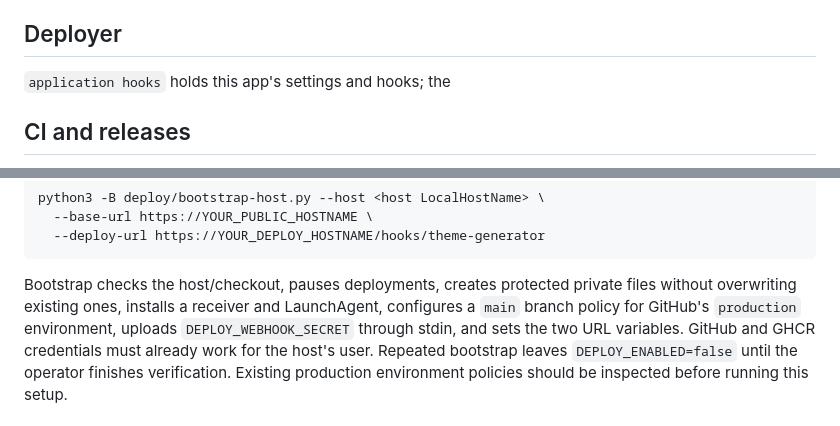
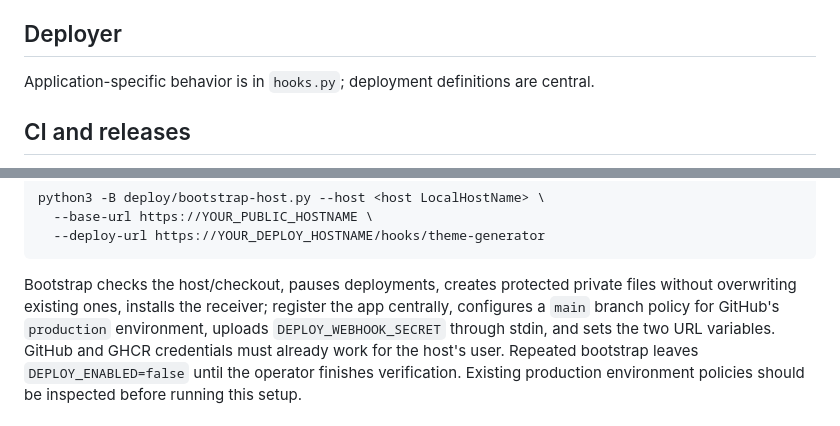
Before and after one commit to kylescudder/theme-generator, a Markdown page: deploy/README.md, 2 parts joined by grey strips. GitHub-like rendering.

Commit message:
docs: align app operations with the central supervisor

````diff
--- a/deploy/README.md
+++ b/deploy/README.md
@@ -24,7 +24,7 @@ ports, self-hosted Actions runner, or Docker socket in the receiver.
 
 ## Deployer
 
-`application hooks` holds this app's settings and hooks; the
+Application-specific behavior is in `hooks.py`; deployment definitions are central.
 
 ## CI and releases
 
@@ -76,7 +76,7 @@ python3 -B deploy/bootstrap-host.py --host <host LocalHostName> \
 ```
 
 Bootstrap checks the host/checkout, pauses deployments, creates protected private
-files without overwriting existing ones, installs a receiver and LaunchAgent,
+files without overwriting existing ones, installs the receiver; register the app centrally,
 configures a `main` branch policy for GitHub's `production` environment, uploads
 `DEPLOY_WEBHOOK_SECRET` through stdin, and sets the two URL variables. GitHub and
 GHCR credentials must already work for the host's user. Repeated bootstrap leaves
````
